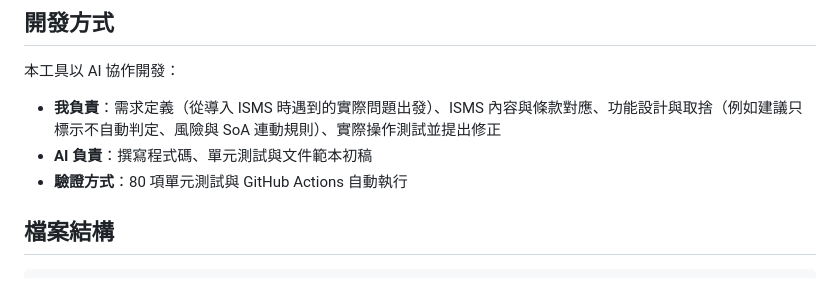
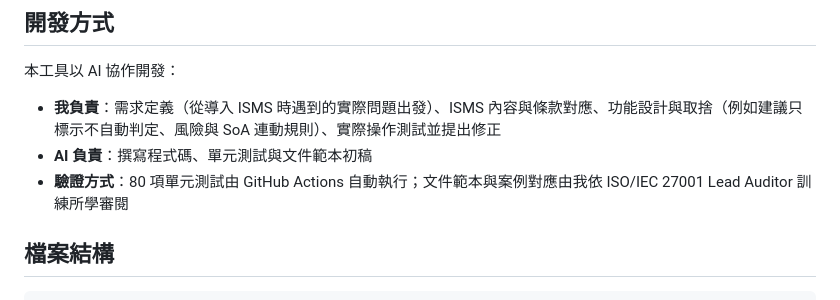
Before and after one commit to coloplay1/isms-mapper, a Markdown page: README.md, the part around the change. GitHub-like rendering.

```diff
--- a/README.md
+++ b/README.md
@@ -62,7 +62,7 @@
 
 - **我負責**：需求定義（從導入 ISMS 時遇到的實際問題出發）、ISMS 內容與條款對應、功能設計與取捨（例如建議只標示不自動判定、風險與 SoA 連動規則）、實際操作測試並提出修正
 - **AI 負責**：撰寫程式碼、單元測試與文件範本初稿
-- **驗證方式**：80 項單元測試與 GitHub Actions 自動執行
+- **驗證方式**：80 項單元測試由 GitHub Actions 自動執行；文件範本與案例對應由我依 ISO/IEC 27001 Lead Auditor 訓練所學審閱
 
 ## 檔案結構
 
```
